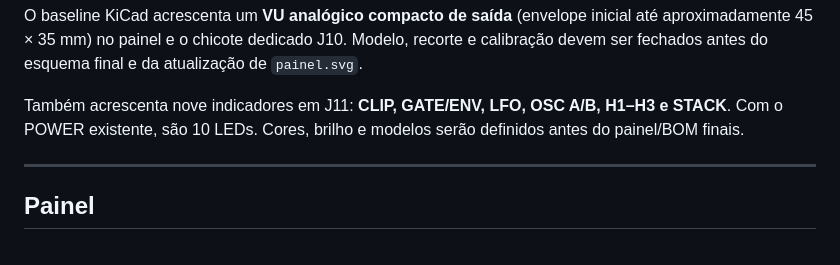
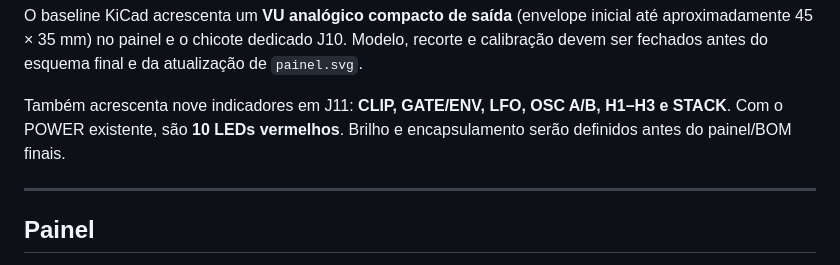
Before and after one commit to andreysenes/synth, a Markdown page: voz-9/README.md, the part around the change. Drawn GitHub-style.

```diff
--- a/voz-9/README.md
+++ b/voz-9/README.md
@@ -31,8 +31,8 @@ Modelo, recorte e calibração devem ser fechados antes do esquema final e da
 atualização de `painel.svg`.
 
 Também acrescenta nove indicadores em J11: **CLIP, GATE/ENV, LFO, OSC A/B,
-H1–H3 e STACK**. Com o POWER existente, são 10 LEDs. Cores, brilho e modelos
-serão definidos antes do painel/BOM finais.
+H1–H3 e STACK**. Com o POWER existente, são **10 LEDs vermelhos**. Brilho e
+encapsulamento serão definidos antes do painel/BOM finais.
 
 ---
 
```
Also changed, not shown: voz-9/kicad-requisitos.md (+5 -3 lines), voz-9/sim/auditoria-requisitos.md (+3 -2 lines).
